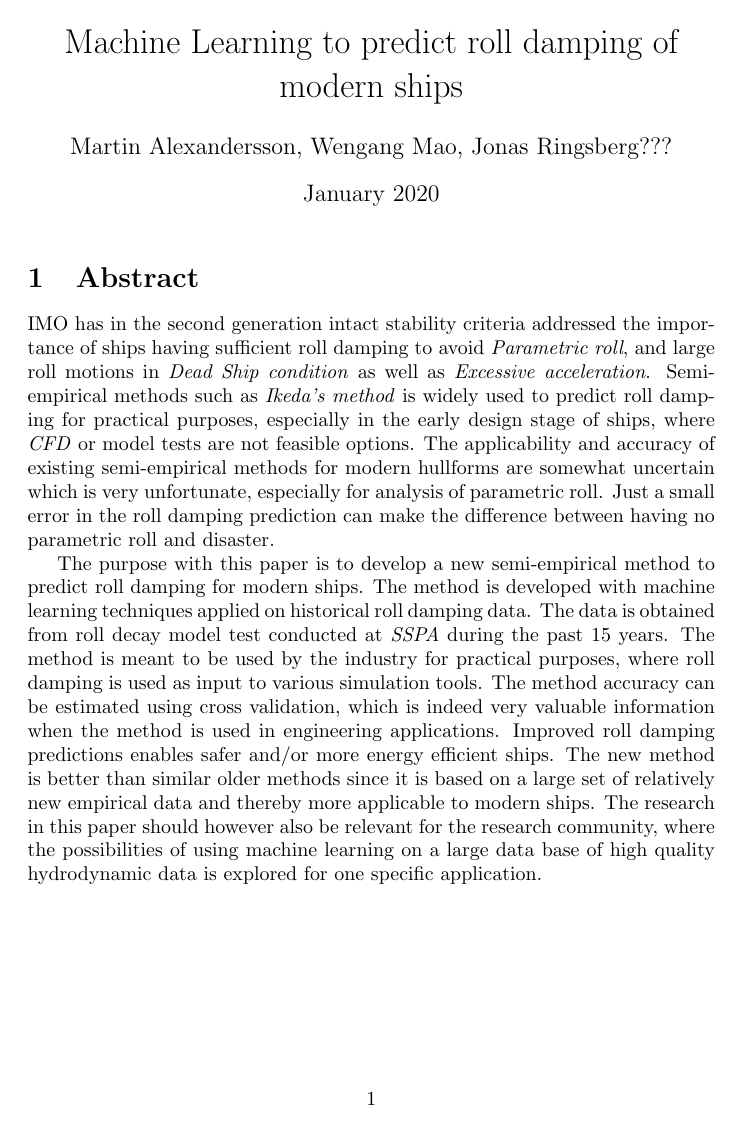
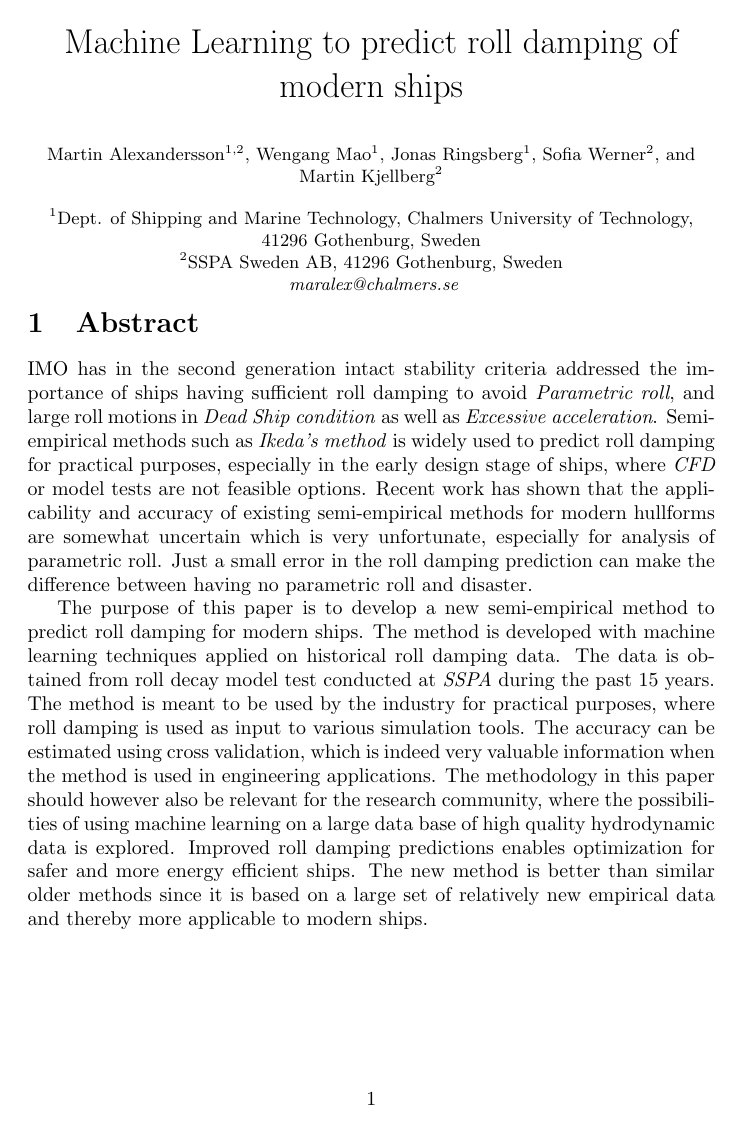
Before and after one commit to martinlarsalbert/rolldecay, a LaTeX document (paper/main.tex, which reads paper/abstract.tex): page 1 of 3. Compiled offline with pdfLaTeX.

Commit message:
Improved the abstract.tex based on feedback from Sofia.

```diff
--- a/paper/abstract.tex
+++ b/paper/abstract.tex
@@ -1,8 +1,7 @@
 \section{Abstract}
 \label{se:abstract}
-IMO has in the second generation intact stability criteria addressed the importance of ships having sufficient roll damping to avoid \emph{Parametric roll}, and large roll motions in \emph{Dead Ship condition} as well as \emph{Excessive acceleration}. Semi-empirical methods such as \emph{Ikeda's method} is widely used to predict roll damping for practical purposes, especially in the early design stage of ships, where \emph{CFD} or model tests are not feasible options. The applicability and accuracy of existing semi-empirical methods for modern hullforms are somewhat uncertain which is very unfortunate, especially for analysis of parametric roll. Just a small error in the roll damping prediction can make the difference between having no parametric roll and disaster.
+IMO has in the second generation intact stability criteria addressed the importance of ships having sufficient roll damping to avoid \emph{Parametric roll}, and large roll motions in \emph{Dead Ship condition} as well as \emph{Excessive acceleration}. Semi-empirical methods such as \emph{Ikeda's method} is widely used to predict roll damping for practical purposes, especially in the early design stage of ships, where \emph{CFD} or model tests are not feasible options. Recent work has shown that the applicability and accuracy of existing semi-empirical methods for modern hullforms are somewhat uncertain which is very unfortunate, especially for analysis of parametric roll. Just a small error in the roll damping prediction can make the difference between having no parametric roll and disaster.
 
-The purpose with this paper is to develop a new semi-empirical method to predict roll damping for modern ships. The method is developed with machine learning techniques applied on historical roll damping data. The data is obtained from roll decay model test conducted at \emph{SSPA} during the past 15 years. The method is meant to be used by the industry for practical purposes, where roll damping is used as input to various simulation tools. The method accuracy can be estimated using cross validation, which is indeed very valuable information when the method is used in engineering applications. Improved roll damping predictions enables safer and/or more energy efficient ships.
+The purpose of this paper is to develop a new semi-empirical method to predict roll damping for modern ships. The method is developed with machine learning techniques applied on historical roll damping data. The data is obtained from roll decay model test conducted at \emph{SSPA} during the past 15 years. The method is meant to be used by the industry for practical purposes, where roll damping is used as input to various simulation tools. The accuracy can be estimated using cross validation, which is indeed very valuable information when the method is used in engineering applications. The methodology in this paper should however also be relevant for the research community, where the possibilities of using machine learning on a large data base of high quality hydrodynamic data is explored. Improved roll damping predictions enables optimization for safer and more energy efficient ships.
 The new method is better than similar older methods since it is based on a large set of relatively new empirical data and thereby more applicable to modern ships.
-The research in this paper should however also be relevant for the research community, where the possibilities of using machine learning on a large data base of high quality hydrodynamic data is explored for one specific application.
 
--- a/paper/main.tex
+++ b/paper/main.tex
@@ -1,14 +1,27 @@
 \documentclass{article}
 \usepackage[utf8]{inputenc}
 \usepackage{xcolor}
+\usepackage{authblk}
+\usepackage{graphicx}
 
 \title{ Machine Learning to predict roll damping of modern ships }
-\author{Martin Alexandersson, Wengang Mao, Jonas Ringsberg??? }
-\date{January 2020}
+\renewcommand\Authfont{\small}
+\renewcommand\Affilfont{\small}
+\author[1,2]{Martin Alexandersson}
+\author[1]{Wengang Mao}
+\author[1]{Jonas Ringsberg}
+\author[2]{Sofia Werner}
+\author[2]{Martin Kjellberg}
+\affil[1]{Dept. of Shipping and Marine Technology, Chalmers University of Technology, 41296 Gothenburg, Sweden}
+\affil[2]{SSPA Sweden AB, 41296 Gothenburg, Sweden}
+\affil[ ]{\textit {maralex@chalmers.se}}
+\date{}
 
 \begin{document}
 
 \maketitle
+
+\vspace*{-0.65in}
 
 \input{abstract.tex}
 \input{introduction.tex}
```
Also changed, not shown: paper/abstract.tex (6 more changed lines).
